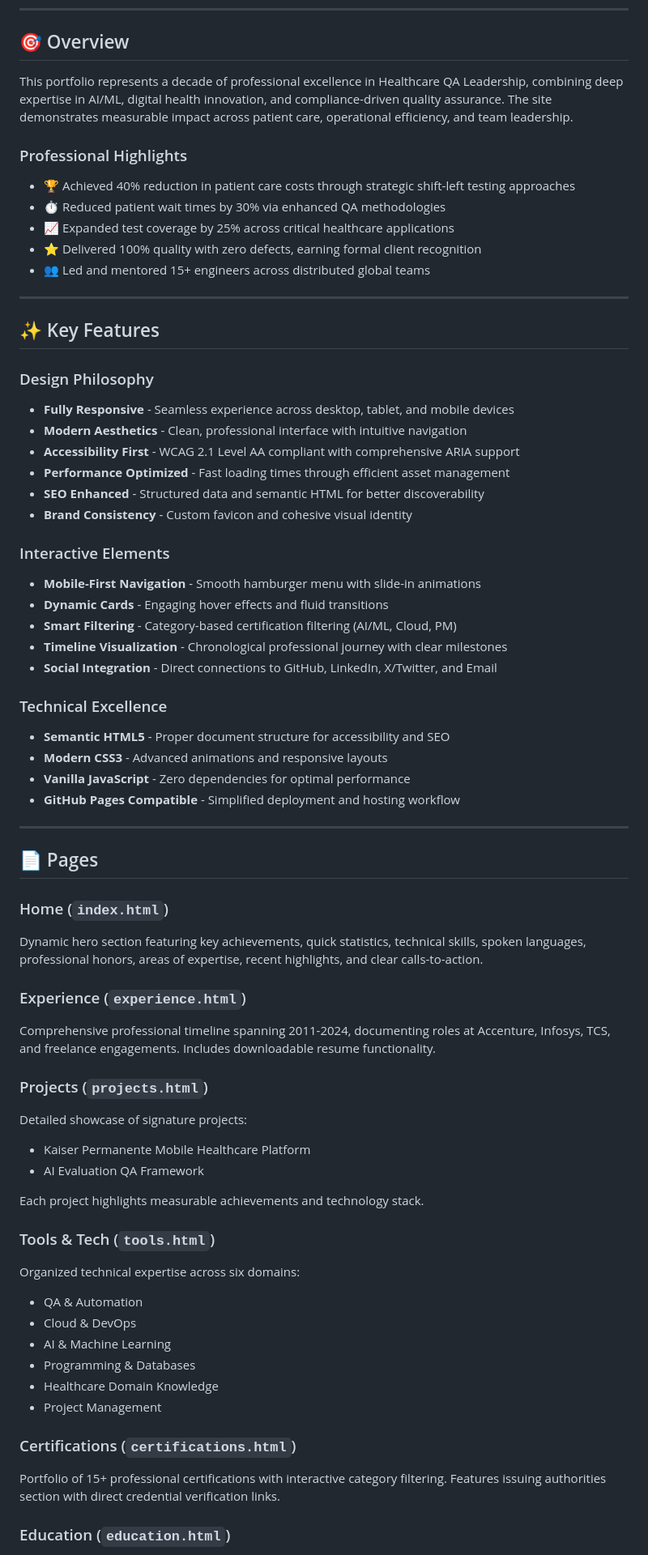
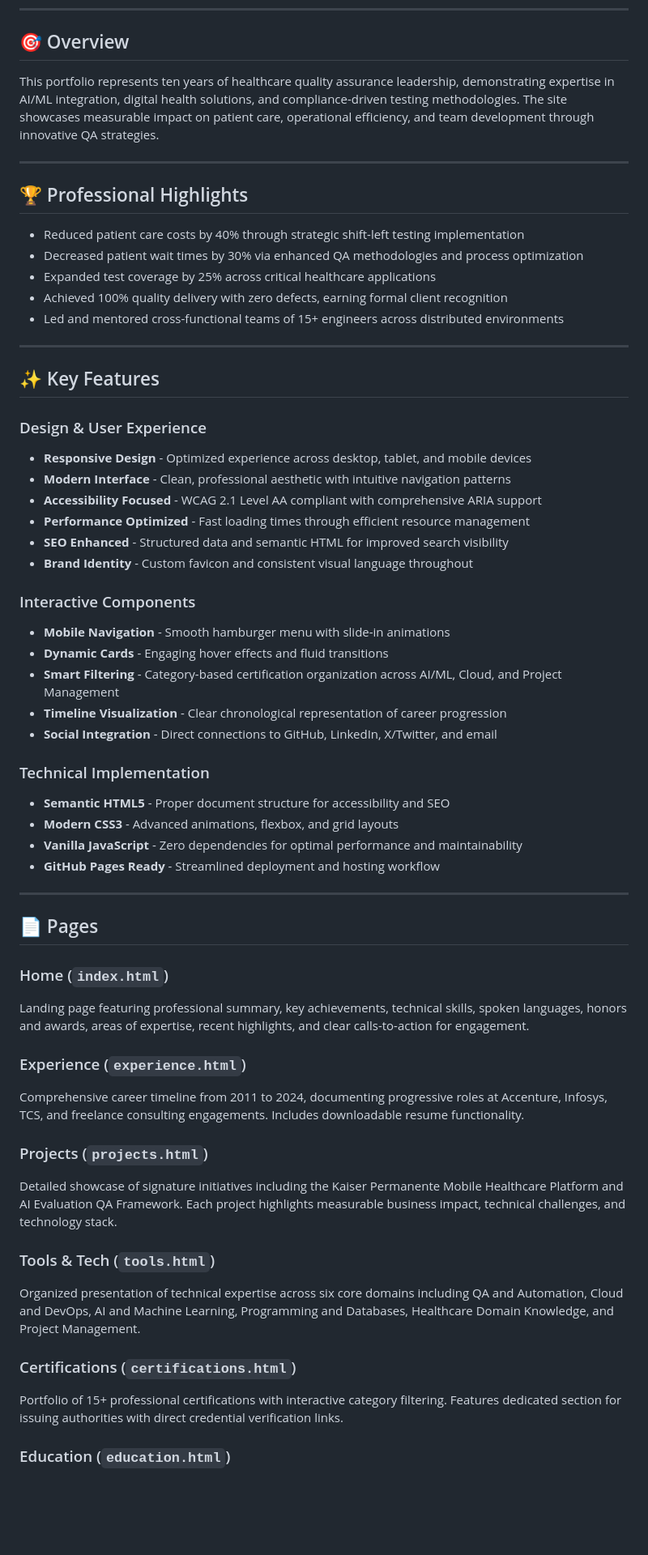
Before and after one commit to darshil0/darshil-portfolio, a Markdown page: README.md, the part around the change printed below. Shown: that part at 81% size. Rendered like a GitHub page; blank space fills up the shorter version.

```diff
--- a/README.md
+++ b/README.md
@@ -29,68 +30,60 @@ A modern, responsive portfolio website showcasing professional experience, proje
 
 ## 🎯 Overview
 
-This portfolio represents a decade of professional excellence in Healthcare QA Leadership, combining deep expertise in AI/ML, digital health innovation, and compliance-driven quality assurance. The site demonstrates measurable impact across patient care, operational efficiency, and team leadership.
+This portfolio represents ten years of healthcare quality assurance leadership, demonstrating expertise in AI/ML integration, digital health solutions, and compliance-driven testing methodologies. The site showcases measurable impact on patient care, operational efficiency, and team development through innovative QA strategies.
 
-### Professional Highlights
+---
 
-- 🏆 Achieved 40% reduction in patient care costs through strategic shift-left testing approaches
-- ⏱️ Reduced patient wait times by 30% via enhanced QA methodologies
-- 📈 Expanded test coverage by 25% across critical healthcare applications
-- ⭐ Delivered 100% quality with zero defects, earning formal client recognition
-- 👥 Led and mentored 15+ engineers across distributed global teams
+## 🏆 Professional Highlights
+
+- Reduced patient care costs by 40% through strategic shift-left testing implementation
+- Decreased patient wait times by 30% via enhanced QA methodologies and process optimization
+- Expanded test coverage by 25% across critical healthcare applications
+- Achieved 100% quality delivery with zero defects, earning formal client recognition
+- Led and mentored cross-functional teams of 15+ engineers across distributed environments
 
 ---
 
 ## ✨ Key Features
 
-### Design Philosophy
-- **Fully Responsive** - Seamless experience across desktop, tablet, and mobile devices
-- **Modern Aesthetics** - Clean, professional interface with intuitive navigation
-- **Accessibility First** - WCAG 2.1 Level AA compliant with comprehensive ARIA support
-- **Performance Optimized** - Fast loading times through efficient asset management
-- **SEO Enhanced** - Structured data and semantic HTML for better discoverability
-- **Brand Consistency** - Custom favicon and cohesive visual identity
+### Design & User Experience
+- **Responsive Design** - Optimized experience across desktop, tablet, and mobile devices
+- **Modern Interface** - Clean, professional aesthetic with intuitive navigation patterns
+- **Accessibility Focused** - WCAG 2.1 Level AA compliant with comprehensive ARIA support
+- **Performance Optimized** - Fast loading times through efficient resource management
+- **SEO Enhanced** - Structured data and semantic HTML for improved search visibility
+- **Brand Identity** - Custom favicon and consistent visual language throughout
 
-### Interactive Elements
-- **Mobile-First Navigation** - Smooth hamburger menu with slide-in animations
+### Interactive Components
+- **Mobile Navigation** - Smooth hamburger menu with slide-in animations
 - **Dynamic Cards** - Engaging hover effects and fluid transitions
-- **Smart Filtering** - Category-based certification filtering (AI/ML, Cloud, PM)
-- **Timeline Visualization** - Chronological professional journey with clear milestones
-- **Social Integration** - Direct connections to GitHub, LinkedIn, X/Twitter, and Email
+- **Smart Filtering** - Category-based certification organization across AI/ML, Cloud, and Project Management
+- **Timeline Visualization** - Clear chronological representation of career progression
+- **Social Integration** - Direct connections to GitHub, LinkedIn, X/Twitter, and email
 
-### Technical Excellence
+### Technical Implementation
 - **Semantic HTML5** - Proper document structure for accessibility and SEO
-- **Modern CSS3** - Advanced animations and responsive layouts
-- **Vanilla JavaScript** - Zero dependencies for optimal performance
-- **GitHub Pages Compatible** - Simplified deployment and hosting workflow
+- **Modern CSS3** - Advanced animations, flexbox, and grid layouts
+- **Vanilla JavaScript** - Zero dependencies for optimal performance and maintainability
+- **GitHub Pages Ready** - Streamlined deployment and hosting workflow
 
 ---
 
 ## 📄 Pages
 
 ### Home (`index.html`)
-Dynamic hero section featuring key achievements, quick statistics, technical skills, spoken languages, professional honors, areas of expertise, recent highlights, and clear calls-to-action.
+Landing page featuring professional summary, key achievements, technical skills, spoken languages, honors and awards, areas of expertise, recent highlights, and clear calls-to-action for engagement.
 
 ### Experience (`experience.html`)
-Comprehensive professional timeline spanning 2011-2024, documenting roles at Accenture, Infosys, TCS, and freelance engagements. Includes downloadable resume functionality.
+Comprehensive career timeline from 2011 to 2024, documenting progressive roles at Accenture, Infosys, TCS, and freelance consulting engagements. Includes downloadable resume functionality.
 
 ### Projects (`projects.html`)
-Detailed showcase of signature projects:
-- Kaiser Permanente Mobile Healthcare Platform
-- AI Evaluation QA Framework
-
-Each project highlights measurable achievements and technology stack.
+Detailed showcase of signature initiatives including the Kaiser Permanente Mobile Healthcare Platform and AI Evaluation QA Framework. Each project highlights measurable business impact, technical challenges, and technology stack.
 
 ### Tools & Tech (`tools.html`)
-Organized technical expertise across six domains:
-- QA & Automation
-- Cloud & DevOps
-- AI & Machine Learning
-- Programming & Databases
-- Healthcare Domain Knowledge
-- Project Management
+Organized presentation of technical expertise across six core domains including QA and Automation, Cloud and DevOps, AI and Machine Learning, Programming and Databases, Healthcare Domain Knowledge, and Project Management.
 
 ### Certifications (`certifications.html`)
-Portfolio of 15+ professional certifications with interactive category filtering. Features issuing authorities section with direct credential verification links.
+Portfolio of 15+ professional certifications with interactive category filtering. Features dedicated section for issuing authorities with direct credential verification links.
 
 ### Education (`education.html`)
```
Also changed, not shown: other parts of README.md (+130 -150 lines).
